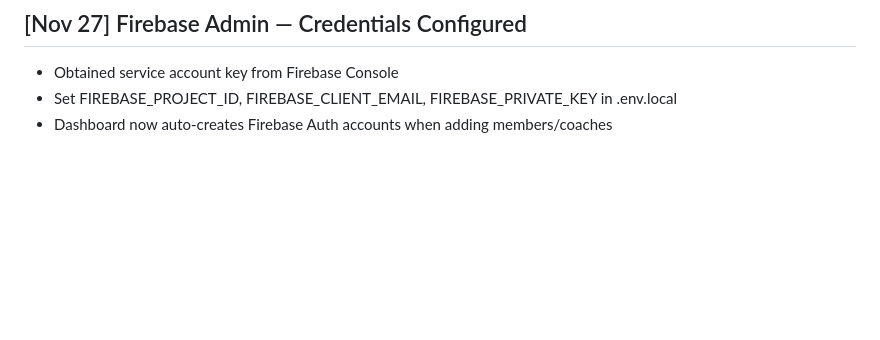
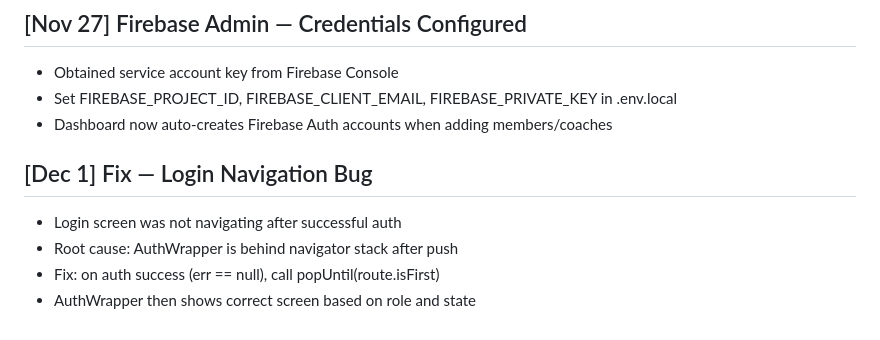
Before and after one commit to Punujalokith/fitforge, a Markdown page: CHANGELOG.md, the part around the change. Drawn GitHub-style; blank space fills up the shorter version.

Commit message:
fix(mobile): login screen navigation — pop to root after successful auth

```diff
--- a/CHANGELOG.md
+++ b/CHANGELOG.md
@@ -76,3 +76,9 @@
 - Obtained service account key from Firebase Console
 - Set FIREBASE_PROJECT_ID, FIREBASE_CLIENT_EMAIL, FIREBASE_PRIVATE_KEY in .env.local
 - Dashboard now auto-creates Firebase Auth accounts when adding members/coaches
+
+## [Dec 1] Fix — Login Navigation Bug
+- Login screen was not navigating after successful auth
+- Root cause: AuthWrapper is behind navigator stack after push
+- Fix: on auth success (err == null), call popUntil(route.isFirst)
+- AuthWrapper then shows correct screen based on role and state
```
